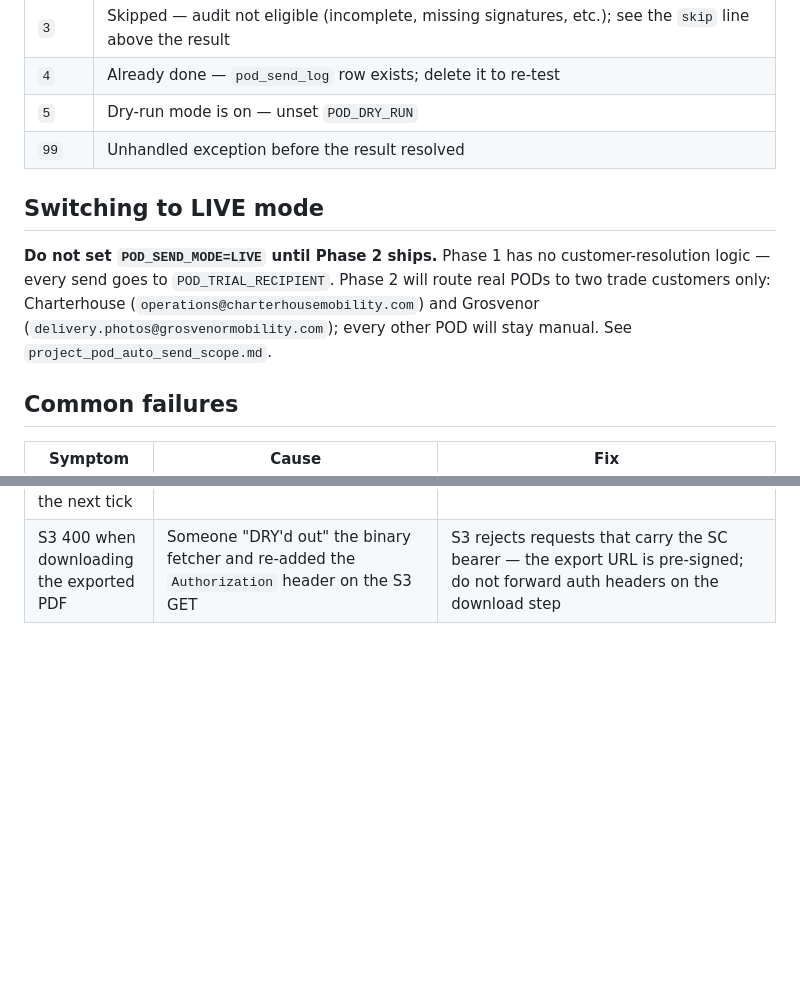
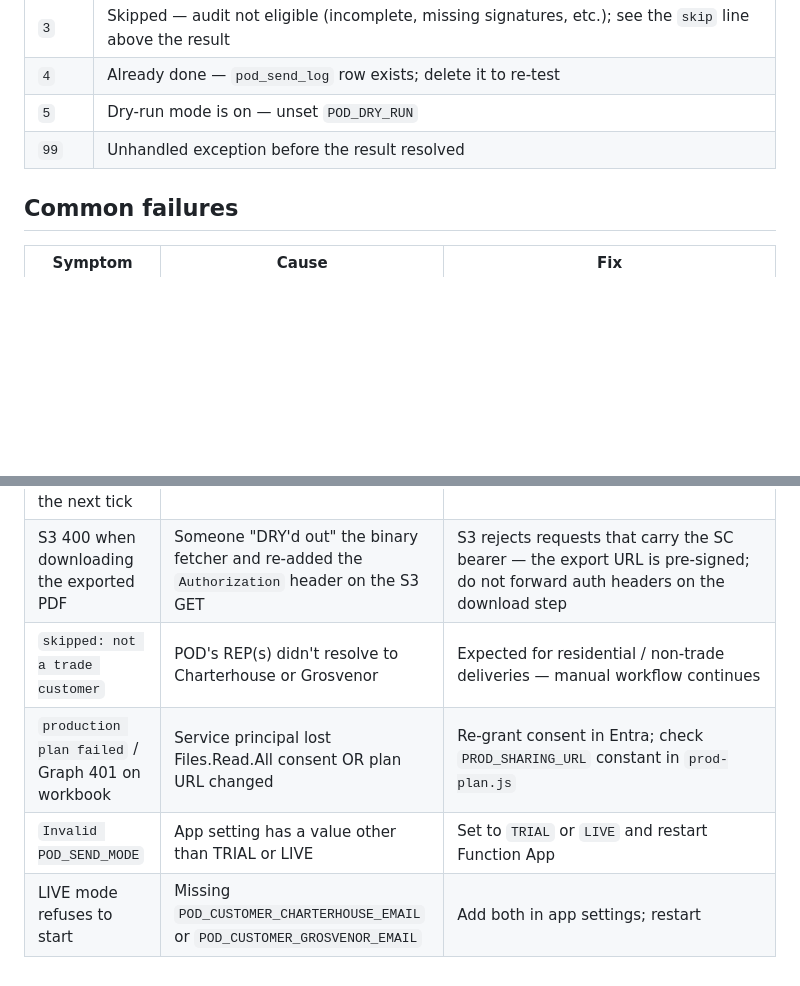
Before and after one commit to JonasSimo/repose-tracker, a Markdown page: POD_AUTO_SEND.md, 2 parts joined by grey strips. Drawn GitHub-style; blank space fills up the shorter version.

```diff
--- a/POD_AUTO_SEND.md
+++ b/POD_AUTO_SEND.md
@@ -136,10 +155,6 @@ Open the inspection in the SafetyCulture web UI — the URL contains the ID, e.g
 | `5` | Dry-run mode is on — unset `POD_DRY_RUN` |
 | `99` | Unhandled exception before the result resolved |
 
-## Switching to LIVE mode
-
-**Do not set `POD_SEND_MODE=LIVE` until Phase 2 ships.** Phase 1 has no customer-resolution logic — every send goes to `POD_TRIAL_RECIPIENT`. Phase 2 will route real PODs to two trade customers only: Charterhouse (`operations@charterhousemobility.com`) and Grosvenor (`delivery.photos@grosvenormobility.com`); every other POD will stay manual. See `project_pod_auto_send_scope.md`.
-
 ## Common failures
 
 | Symptom | Cause | Fix |
@@ -150,3 +165,7 @@ Open the inspection in the SafetyCulture web UI — the URL contains the ID, e.g
 | Supabase 401 | Service role key rotated | Update `SUPABASE_SERVICE_ROLE_KEY` and restart |
 | Deploy completed but nothing happens at the next tick | Stuck Node worker after deploy | `az functionapp restart` — see `feedback_function_app_stuck_worker.md` |
 | S3 400 when downloading the exported PDF | Someone "DRY'd out" the binary fetcher and re-added the `Authorization` header on the S3 GET | S3 rejects requests that carry the SC bearer — the export URL is pre-signed; do not forward auth headers on the download step |
+| `skipped: not a trade customer` | POD's REP(s) didn't resolve to Charterhouse or Grosvenor | Expected for residential / non-trade deliveries — manual workflow continues |
+| `production plan failed` / Graph 401 on workbook | Service principal lost Files.Read.All consent OR plan URL changed | Re-grant consent in Entra; check `PROD_SHARING_URL` constant in `prod-plan.js` |
+| `Invalid POD_SEND_MODE` | App setting has a value other than TRIAL or LIVE | Set to `TRIAL` or `LIVE` and restart Function App |
+| LIVE mode refuses to start | Missing `POD_CUSTOMER_CHARTERHOUSE_EMAIL` or `POD_CUSTOMER_GROSVENOR_EMAIL` | Add both in app settings; restart |
```
Also changed, not shown: other parts of POD_AUTO_SEND.md (+25 -6 lines).
